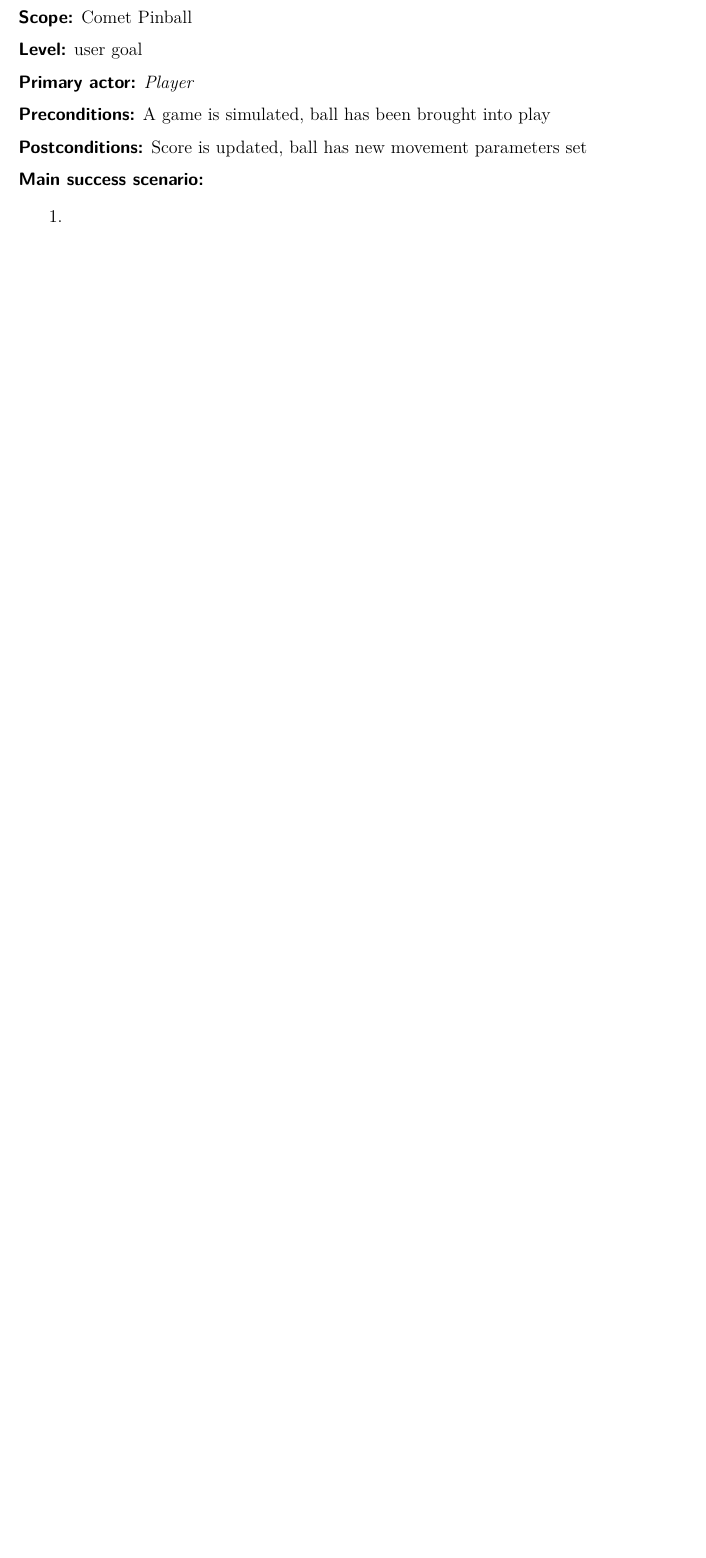
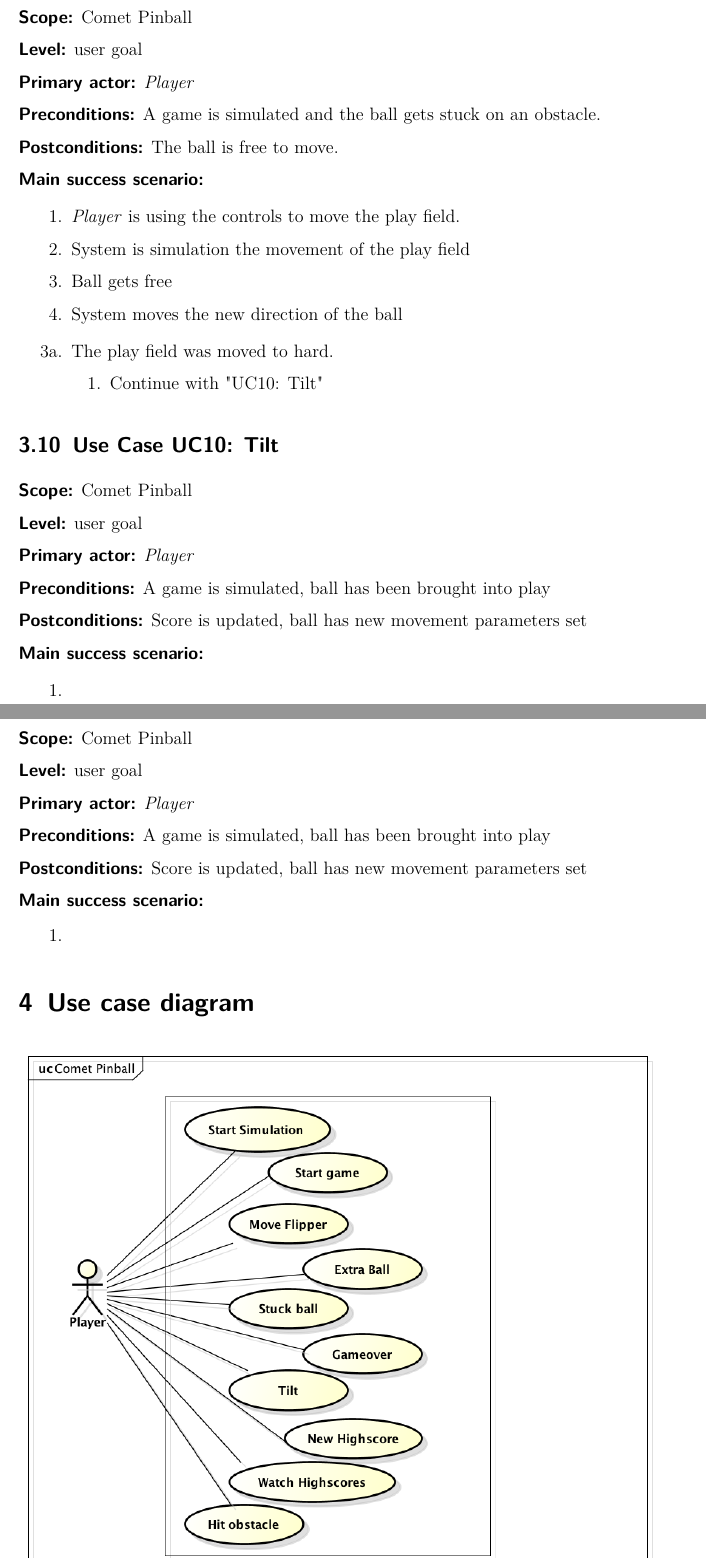
Before and after one commit to boskoop/comet-pinball, a LaTeX document (doc/src/use_case_model.tex): part of page 8 of 9 before the commit and two parts of pages 8 and 10 of 10 after it, the two joined at a grey line, cut so that both start at the same text, the shorter picture padded with empty space. Compiled offline with pdfLaTeX.

Commit message:
added skeletons for use cases 11,12,13 and update use case 9 refs #2

```diff
--- a/doc/src/use_case_model.tex
+++ b/doc/src/use_case_model.tex
@@ -387,6 +387,42 @@ to do
 
 \textbf{\textsf{Primary actor:}} \emph{Player}
 
+\textbf{\textsf{Preconditions:}} A game is simulated and the ball gets stuck on an obstacle.
+
+\textbf{\textsf{Postconditions:}} The ball is free to move.
+
+\textbf{\textsf{Main success scenario:}}
+
+\begin{enumerate}[leftmargin=3em]
+	\item \emph{Player} is using the controls to move the play field.
+	\item System is simulation the movement of the play field
+	\item Ball gets free
+	\item System moves the new direction of the ball
+\end{enumerate}
+
+\begin{itemize}[leftmargin=3em]
+	\item[3a.]  The play field was moved to hard.
+	\begin{enumerate}
+		\item Continue with "UC10: Tilt"
+	\end{enumerate}
+\end{itemize}
+
+
+
+
+%==========================
+% UC10
+%==========================
+
+
+\subsection{Use Case UC10: Tilt}
+
+\textbf{\textsf{Scope:}} Comet Pinball
+
+\textbf{\textsf{Level:}} user goal
+
+\textbf{\textsf{Primary actor:}} \emph{Player}
+
 \textbf{\textsf{Preconditions:}} A game is simulated, ball has been brought into play
 
 \textbf{\textsf{Postconditions:}} Score is updated, ball has new movement parameters set
@@ -425,6 +485,28 @@ to do
 \end{enumerate}
 
 
+%==========================
+% UC13
+%==========================
+
+
+\subsection{Use Case UC13: Configure game properties }
+
+\textbf{\textsf{Scope:}} Comet Pinball
+
+\textbf{\textsf{Level:}} user goal
+
+\textbf{\textsf{Primary actor:}} \emph{Player}
+
+\textbf{\textsf{Preconditions:}} A game is simulated, ball has been brought into play
+
+\textbf{\textsf{Postconditions:}} Score is updated, ball has new movement parameters set
+
+\textbf{\textsf{Main success scenario:}}
+
+\begin{enumerate}[leftmargin=3em]
+	\item
+\end{enumerate}
 
 
 \section{Use case diagram}
```
Also changed, not shown: doc/src/use_case_model.tex (30 more changed lines).
